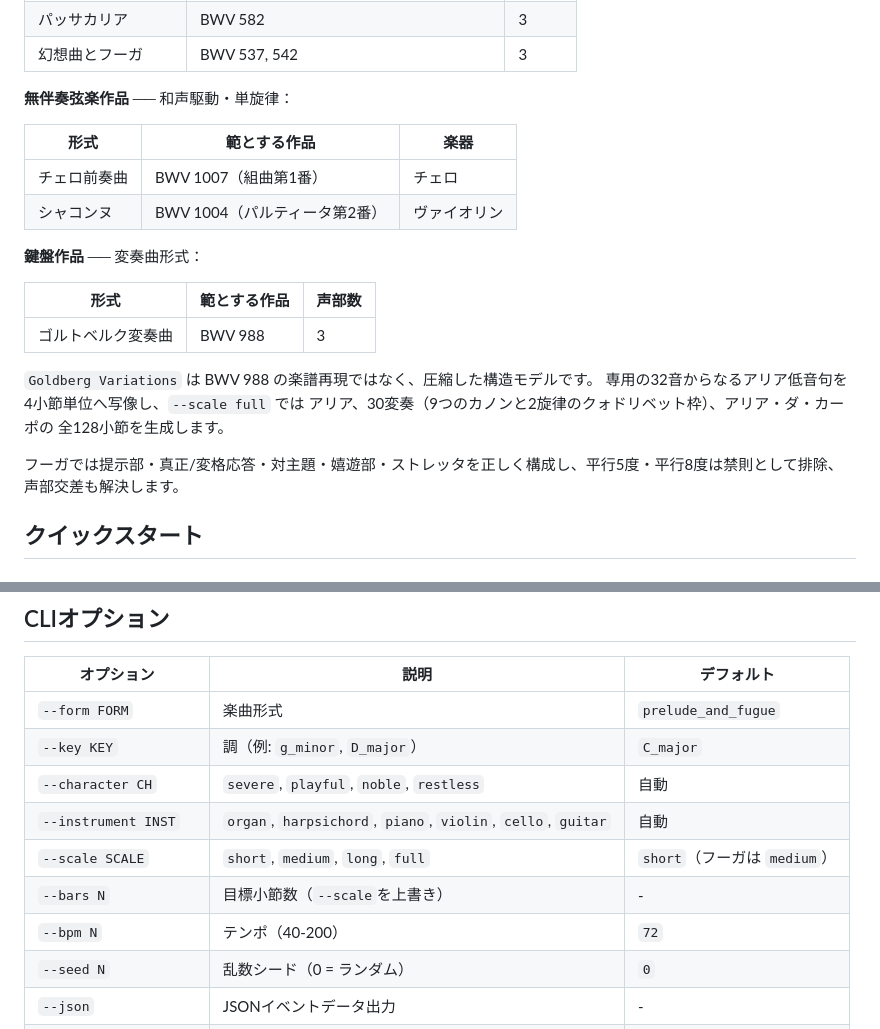
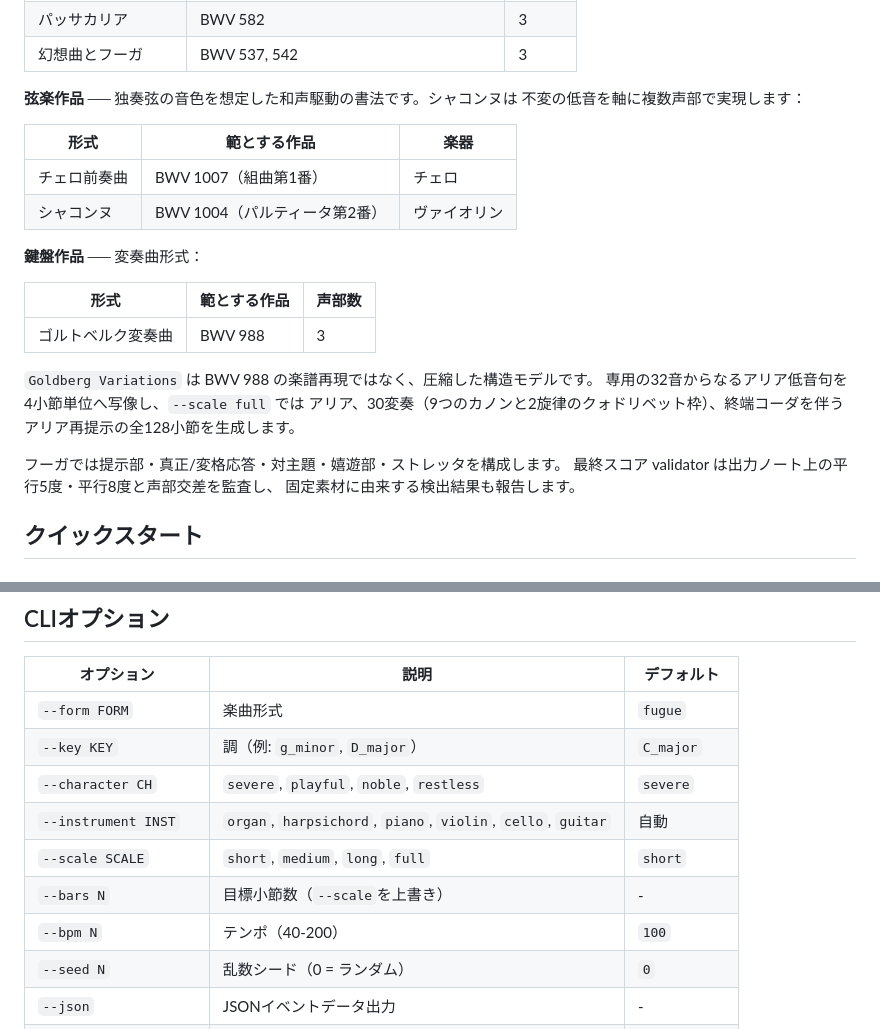
Before and after one commit to libraz/midi-sketch-bach, a Markdown page: README_ja.md, 2 parts joined by grey strips. Drawn GitHub-style.

```diff
--- a/README_ja.md
+++ b/README_ja.md
@@ -31,7 +31,8 @@ J.S.バッハの器楽作品に特化したMIDIジェネレーター。
 | パッサカリア | BWV 582 | 3 |
 | 幻想曲とフーガ | BWV 537, 542 | 3 |
 
-**無伴奏弦楽作品** ── 和声駆動・単旋律：
+**弦楽作品** ── 独奏弦の音色を想定した和声駆動の書法です。シャコンヌは
+不変の低音を軸に複数声部で実現します：
 
 | 形式 | 範とする作品 | 楽器 |
 |------|-------------|------|
@@ -46,10 +47,12 @@ J.S.バッハの器楽作品に特化したMIDIジェネレーター。
 
 `Goldberg Variations` は BWV 988 の楽譜再現ではなく、圧縮した構造モデルです。
 専用の32音からなるアリア低音句を4小節単位へ写像し、`--scale full` では
-アリア、30変奏（9つのカノンと2旋律のクォドリベット枠）、アリア・ダ・カーポの
-全128小節を生成します。
+アリア、30変奏（9つのカノンと2旋律のクォドリベット枠）、終端コーダを伴う
+アリア再提示の全128小節を生成します。
 
-フーガでは提示部・真正/変格応答・対主題・嬉遊部・ストレッタを正しく構成し、平行5度・平行8度は禁則として排除、声部交差も解決します。
+フーガでは提示部・真正/変格応答・対主題・嬉遊部・ストレッタを構成します。
+最終スコア validator は出力ノート上の平行5度・平行8度と声部交差を監査し、
+固定素材に由来する検出結果も報告します。
 
 ## クイックスタート
 
@@ -89,13 +92,13 @@ make demo   # http://localhost:8080/demo/
 
 | オプション | 説明 | デフォルト |
 |-----------|------|-----------|
-| `--form FORM` | 楽曲形式 | `prelude_and_fugue` |
+| `--form FORM` | 楽曲形式 | `fugue` |
 | `--key KEY` | 調（例: `g_minor`, `D_major`） | `C_major` |
-| `--character CH` | `severe`, `playful`, `noble`, `restless` | 自動 |
+| `--character CH` | `severe`, `playful`, `noble`, `restless` | `severe` |
 | `--instrument INST` | `organ`, `harpsichord`, `piano`, `violin`, `cello`, `guitar` | 自動 |
-| `--scale SCALE` | `short`, `medium`, `long`, `full` | `short`（フーガは `medium`） |
+| `--scale SCALE` | `short`, `medium`, `long`, `full` | `short` |
 | `--bars N` | 目標小節数（`--scale`を上書き） | - |
-| `--bpm N` | テンポ（40-200） | `72` |
+| `--bpm N` | テンポ（40-200） | `100` |
 | `--seed N` | 乱数シード（0 = ランダム） | `0` |
 | `--json` | JSONイベントデータ出力 | - |
 | `--generated-json` | generated.v1 + provenance.v1 JSON出力 | - |
```
Also changed, not shown: README.md (+12 -8 lines).
